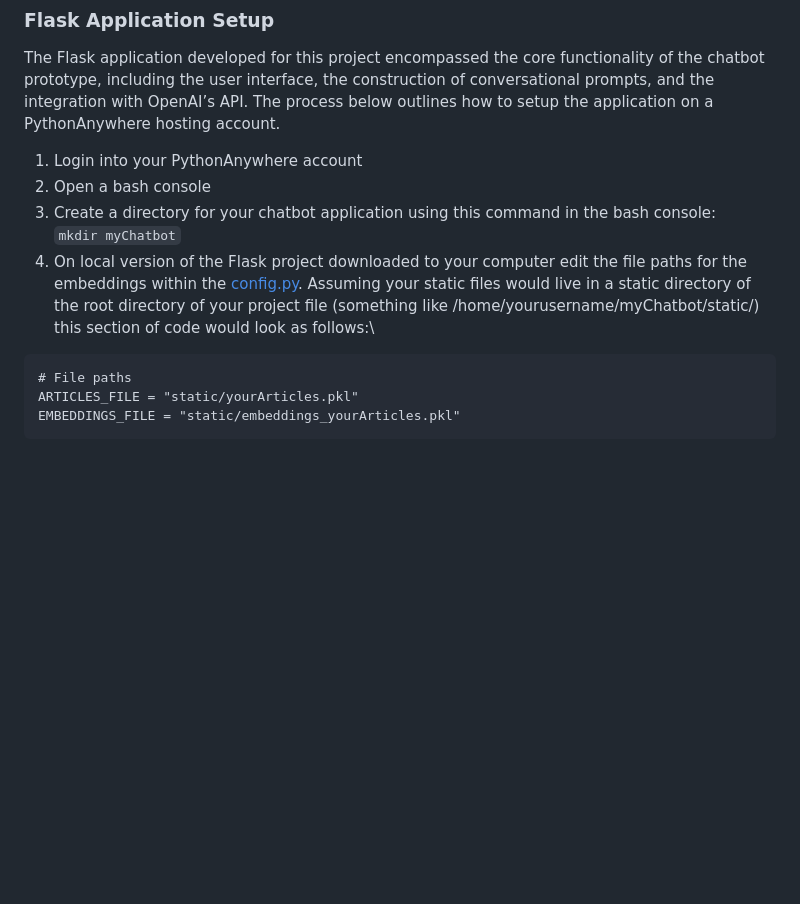
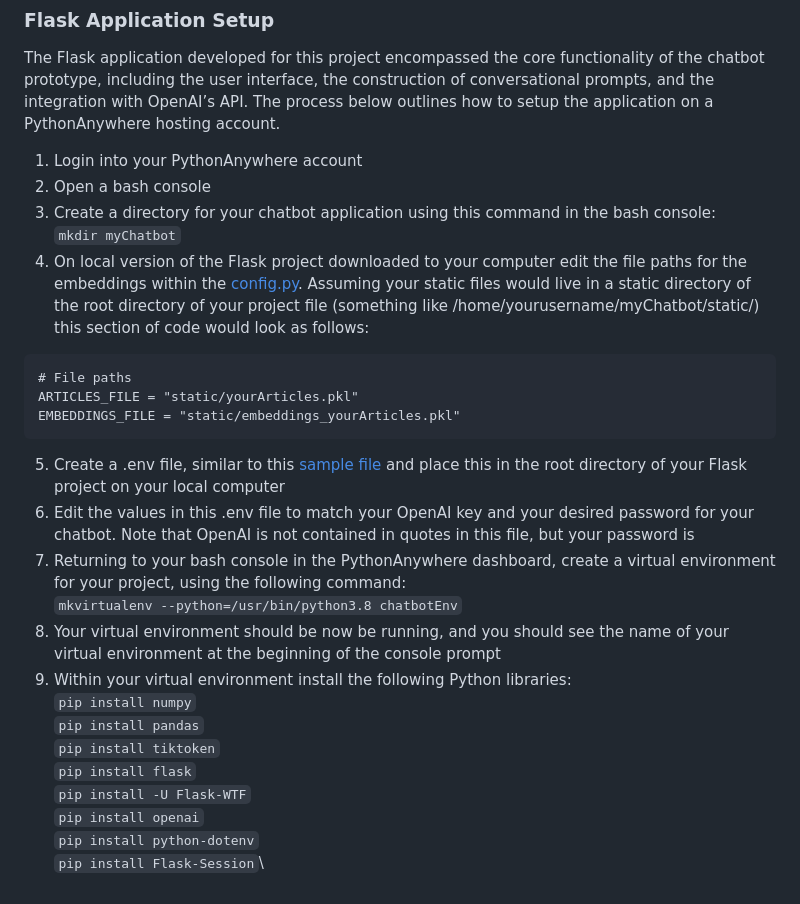
Before and after one commit to stuartduncan416/ARRRBot, a Markdown page: README.md, the part around the change. Drawn GitHub-style; blank space fills up the shorter version.

````diff
--- a/README.md
+++ b/README.md
@@ -56,9 +56,23 @@ The Flask application developed for this project encompassed the core functional
 2. Open a bash console
 3. Create a directory for your chatbot application using this command in the bash console:\
 `mkdir myChatbot`
-4. On local version of the Flask project downloaded to your computer edit the file paths for the embeddings within the [config.py](https://github.com/stuartduncan416/chatbot/blob/main/chatbotTool/config.py). Assuming your static files would live in a static directory of the root directory of your project file (something like /home/yourusername/myChatbot/static/) this section of code would look as follows:\
+4. On local version of the Flask project downloaded to your computer edit the file paths for the embeddings within the [config.py](https://github.com/stuartduncan416/chatbot/blob/main/chatbotTool/config.py). Assuming your static files would live in a static directory of the root directory of your project file (something like /home/yourusername/myChatbot/static/) this section of code would look as follows:
 ```
 # File paths
 ARTICLES_FILE = "static/yourArticles.pkl"
 EMBEDDINGS_FILE = "static/embeddings_yourArticles.pkl"
 ```
+5. Create a .env file, similar to this [sample file](https://github.com/stuartduncan416/chatbot/blob/main/chatbotTool/SAMPLE.env) and place this in the root directory of your Flask project on your local computer
+6. Edit the values in this .env file to match your OpenAI key and your desired password for your chatbot. Note that OpenAI is not contained in quotes in this file, but your password is
+7. Returning to your bash console in the PythonAnywhere dashboard, create a virtual environment for your project, using the following command:\
+`mkvirtualenv --python=/usr/bin/python3.8 chatbotEnv`
+8. Your virtual environment should be now be running, and you should see the name of your virtual environment at the beginning of the console prompt
+9. Within your virtual environment install the following Python libraries:\
+`pip install numpy`\
+`pip install pandas`\
+`pip install tiktoken`\
+`pip install flask`\
+`pip install -U Flask-WTF`\
+`pip install openai`\
+`pip install python-dotenv`\
+`pip install Flask-Session`\
````
